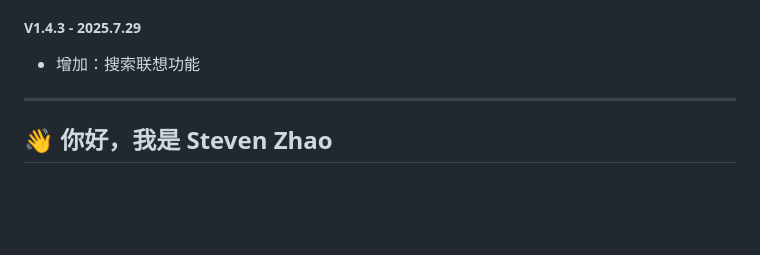
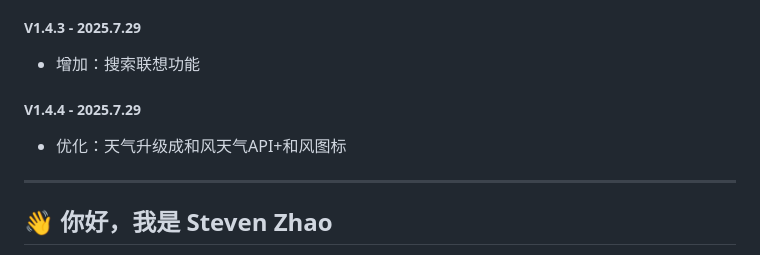
Before and after one commit to KillHub/Astral-Nav, a Markdown page: README.md, the part around the change. Drawn GitHub-style; blank space fills up the shorter version.

Commit message:
优化：天气升级成和风天气API + 和风图标

```diff
--- a/README.md
+++ b/README.md
@@ -56,6 +56,9 @@
 
 ##### V1.4.3 - 2025.7.29
 - 增加：搜索联想功能
+
+##### V1.4.4 - 2025.7.29
+- 优化：天气升级成和风天气API+和风图标
 
 
 ---
```
